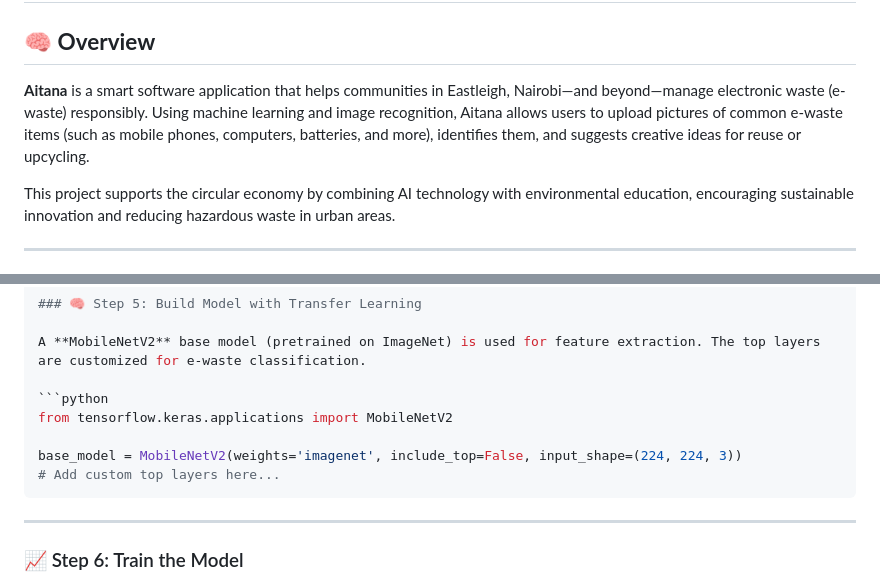
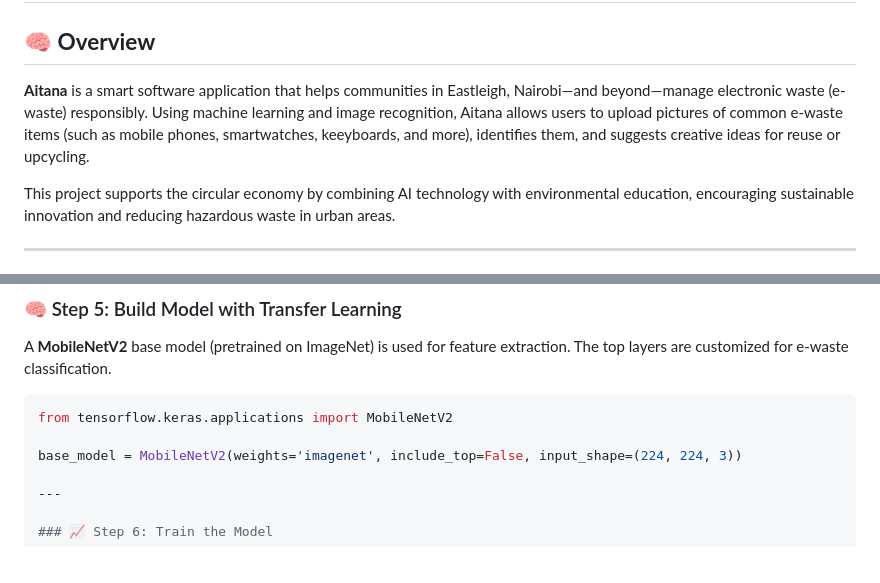
Before and after one commit to MohamedAYasin/AITANA, a Markdown page: README.md, 2 parts joined by grey strips. Rendered like a GitHub page.

````diff
--- a/README.md
+++ b/README.md
@@ -1,7 +1,7 @@
 # 🧠 **Aitana: Promoting Circular Economy Through Electronic Waste Management in Eastleigh, Nairobi**
 
 ## 🧠 **Overview**
-**Aitana** is a smart software application that helps communities in Eastleigh, Nairobi—and beyond—manage electronic waste (e-waste) responsibly. Using machine learning and image recognition, Aitana allows users to upload pictures of common e-waste items (such as mobile phones, computers, batteries, and more), identifies them, and suggests creative ideas for reuse or upcycling.
+**Aitana** is a smart software application that helps communities in Eastleigh, Nairobi—and beyond—manage electronic waste (e-waste) responsibly. Using machine learning and image recognition, Aitana allows users to upload pictures of common e-waste items (such as mobile phones, smartwatches, keeyboards, and more), identifies them, and suggests creative ideas for reuse or upcycling.
 
 This project supports the circular economy by combining AI technology with environmental education, encouraging sustainable innovation and reducing hazardous waste in urban areas.
 
@@ -89,8 +89,6 @@ A **MobileNetV2** base model (pretrained on ImageNet) is used for feature extrac
 from tensorflow.keras.applications import MobileNetV2
 
 base_model = MobileNetV2(weights='imagenet', include_top=False, input_shape=(224, 224, 3))
-# Add custom top layers here...
-```
 
 ---
 
````
Also changed, not shown: other parts of README.md (+1 -1 lines).
